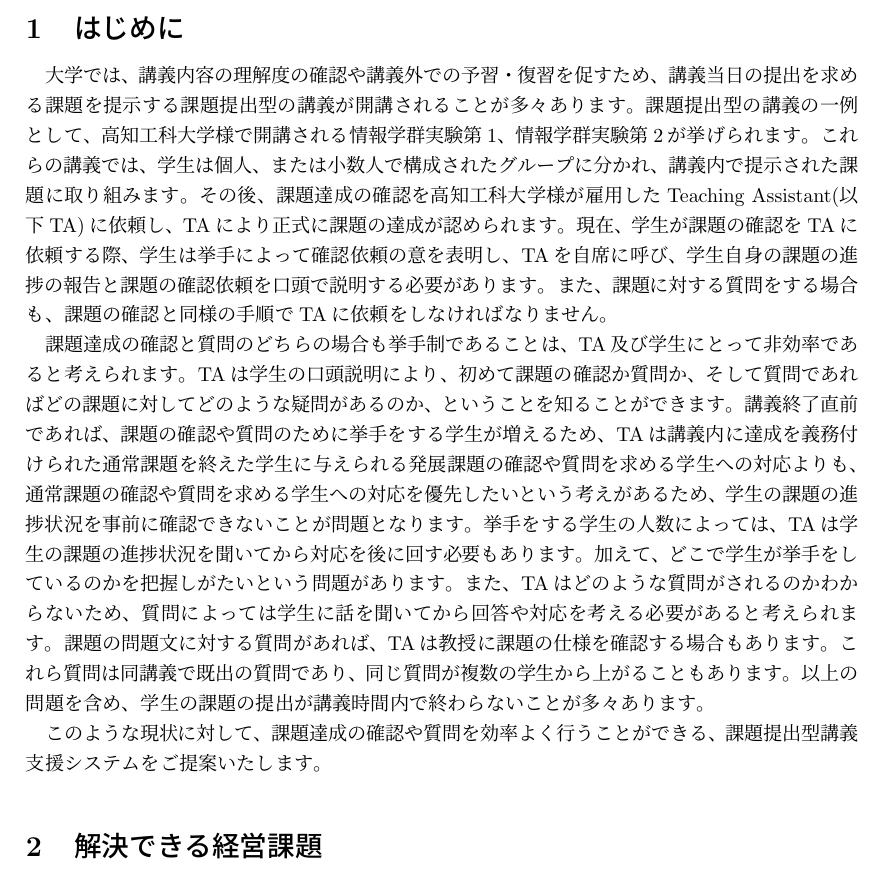
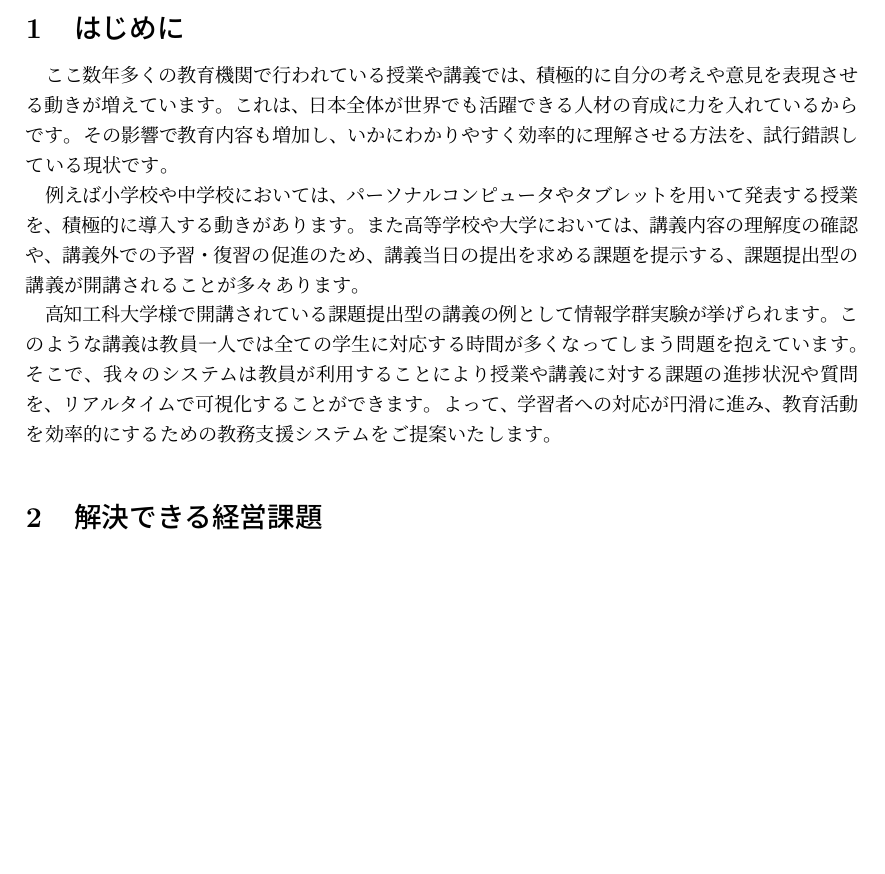
Before and after one commit to okisoft/all, a LaTeX document (system_proposal_v2.tex): part of page 3 of 9, cut so that both start at the same text, the shorter picture padded with empty space. Compiled offline with upLaTeX and dvipdfmx.

Commit message:
文章の差し替え
「はじめに」を差し替えました

```diff
--- a/system_proposal_v2.tex
+++ b/system_proposal_v2.tex
@@ -40,18 +40,18 @@ Outing Corporation}
 % 今の問題点
 % その現状に対してのシステムの提案
 
-大学では、講義内容の理解度の確認や講義外での予習・復習を促すため、講義当日の提出を求める課題を提示する課題提出型の講義が開講されることが多々あります。
-課題提出型の講義の一例として、高知工科大学様で開講される情報学群実験第1、情報学群実験第2が挙げられます。これらの講義では、学生は個人、または小数人で構成されたグループに分かれ、講義内で提示された課題に取り組みます。その後、課題達成の確認を高知工科大学様が雇用したTeaching Assistant(以下TA)に依頼し、TAにより正式に課題の達成が認められます。
-現在、学生が課題の確認をTAに依頼する際、学生は挙手によって確認依頼の意を表明し、TAを自席に呼び、学生自身の課題の進捗の報告と課題の確認依頼を口頭で説明する必要があります。また、課題に対する質問をする場合も、課題の確認と同様の手順でTAに依頼をしなければなりません。
+ここ数年多くの教育機関で行われている授業や講義では、積極的に自分の考えや意見を表現させる動きが増えています。
+これは、日本全体が世界でも活躍できる人材の育成に力を入れているからです。
+その影響で教育内容も増加し、いかにわかりやすく効率的に理解させる方法を、試行錯誤している現状です。
 
-課題達成の確認と質問のどちらの場合も挙手制であることは、TA及び学生にとって非効率であると考えられます。
-TAは学生の口頭説明により、初めて課題の確認か質問か、そして質問であればどの課題に対してどのような疑問があるのか、ということを知ることができます。
-講義終了直前であれば、課題の確認や質問のために挙手をする学生が増えるため、TAは講義内に達成を義務付けられた通常課題を終えた学生に与えられる発展課題の確認や質問を求める学生への対応よりも、通常課題の確認や質問を求める学生への対応を優先したいという考えがあるため、学生の課題の進捗状況を事前に確認できないことが問題となります。挙手をする学生の人数によっては、TAは学生の課題の進捗状況を聞いてから対応を後に回す必要もあります。
-加えて、どこで学生が挙手をしているのかを把握しがたいという問題があります。
-また、TAはどのような質問がされるのかわからないため、質問によっては学生に話を聞いてから回答や対応を考える必要があると考えられます。課題の問題文に対する質問があれば、TAは教授に課題の仕様を確認する場合もあります。これら質問は同講義で既出の質問であり、同じ質問が複数の学生から上がることもあります。
-以上の問題を含め、学生の課題の提出が講義時間内で終わらないことが多々あります。
+例えば小学校や中学校においては、パーソナルコンピュータやタブレットを用いて発表する授業を、積極的に導入する動きがあります。
+また高等学校や大学においては、講義内容の理解度の確認や、講義外での予習・復習の促進のため、
+講義当日の提出を求める課題を提示する、課題提出型の講義が開講されることが多々あります。
 
-このような現状に対して、課題達成の確認や質問を効率よく行うことができる、課題提出型講義支援システムをご提案いたします。
+高知工科大学様で開講されている課題提出型の講義の例として情報学群実験が挙げられます。
+このような講義は教員一人では全ての学生に対応する時間が多くなってしまう問題を抱えています。
+そこで、我々のシステムは教員が利用することにより授業や講義に対する課題の進捗状況や質問を、リアルタイムで可視化することができます。
+よって、学習者への対応が円滑に進み、教育活動を効率的にするための教務支援システムをご提案いたします。
 
 \section{解決できる経営課題}
 現在、高知工科大学様で開講される情報学群実験では、学生は個人または小数人で構成されたグループに分かれ、講義内で提示された課題に取り組みます。
```
